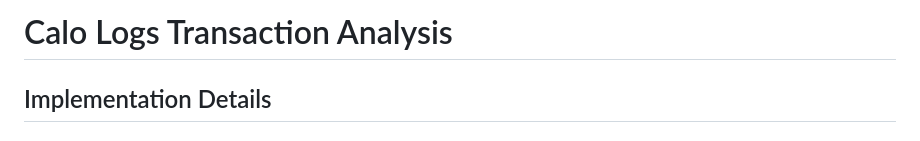
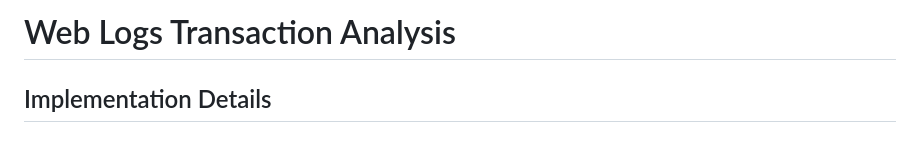
Before and after one commit to afzal44/WebsiteLogsTransactionAnalysis, a Markdown page: README.md, the part around the change. GitHub-like rendering.

```diff
--- a/README.md
+++ b/README.md
@@ -1,4 +1,4 @@
-# Calo Logs Transaction Analysis
+# Web Logs Transaction Analysis
 
 ## Implementation Details
 
```
